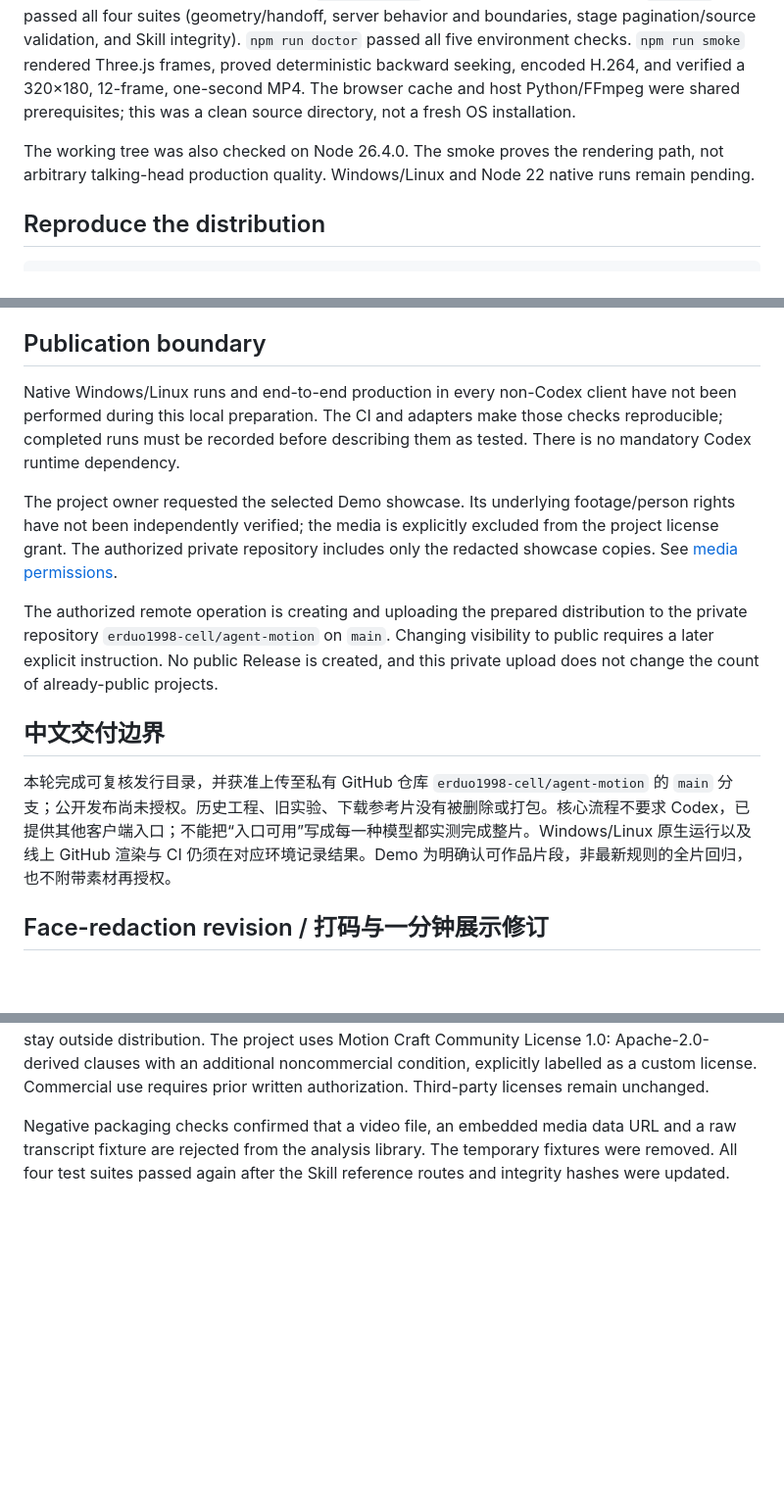
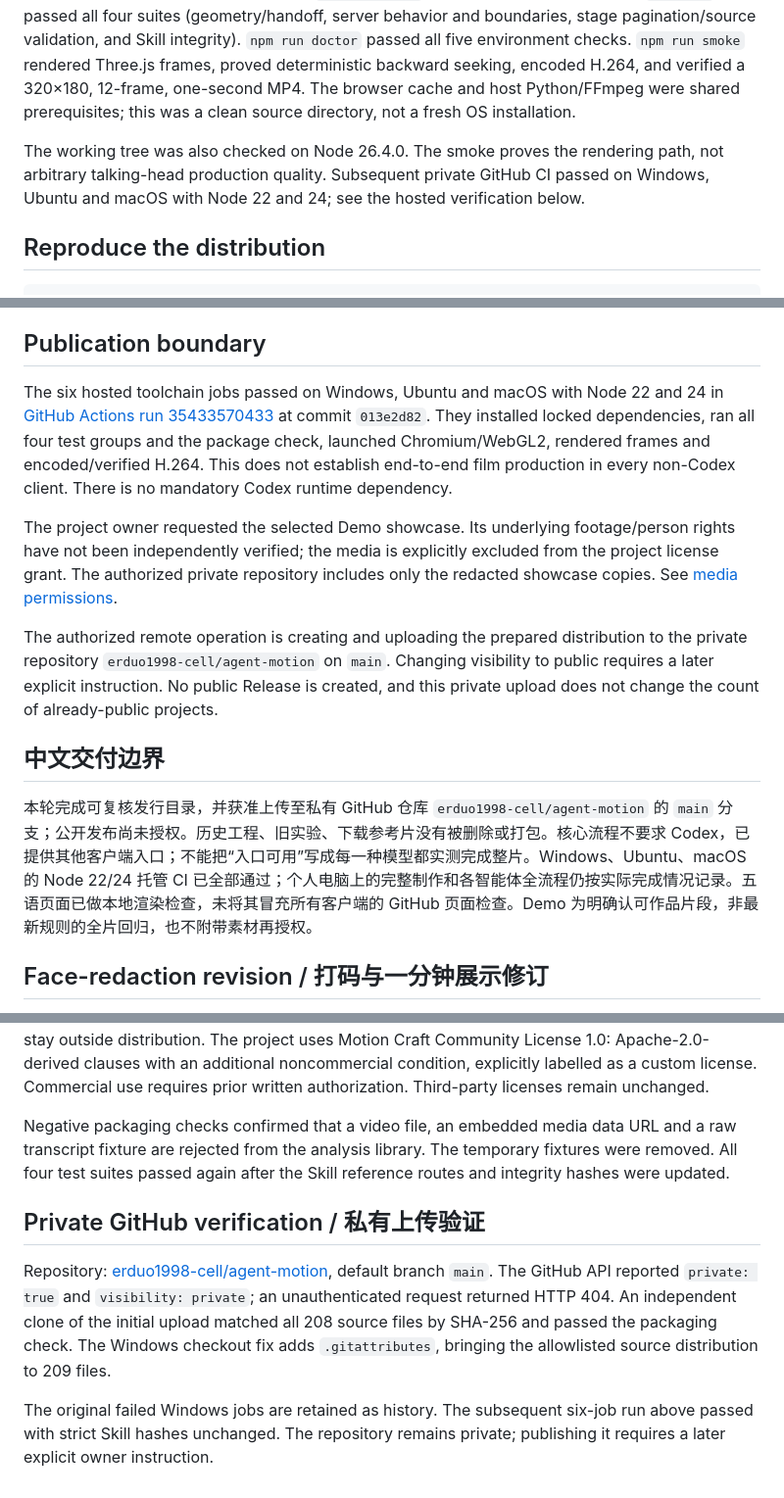
Before and after one commit to erduo1998-cell/agent-motion, a Markdown page: docs/release-readiness.md, 3 parts joined by grey strips. Shown at 98% size. GitHub-like rendering; blank space fills up the shorter version.

Commit message:
Document private upload and six-platform CI results [skip ci]

```diff
--- a/docs/release-readiness.md
+++ b/docs/release-readiness.md
@@ -20,7 +20,7 @@ All six current Demo files were fully decoded. The three GIFs run for exactly 60
 
 A fresh allowlisted distribution was checked on macOS arm64 with Node **24.16.0**, Python **3.14**, FFmpeg **8.1.2** and Playwright Chromium. `npm ci --ignore-scripts` installed both locked dependencies from the public registry; `npm run setup` found the matching browser. `npm test` passed all four suites (geometry/handoff, server behavior and boundaries, stage pagination/source validation, and Skill integrity). `npm run doctor` passed all five environment checks. `npm run smoke` rendered Three.js frames, proved deterministic backward seeking, encoded H.264, and verified a 320×180, 12-frame, one-second MP4. The browser cache and host Python/FFmpeg were shared prerequisites; this was a clean source directory, not a fresh OS installation.
 
-The working tree was also checked on Node 26.4.0. The smoke proves the rendering path, not arbitrary talking-head production quality. Windows/Linux and Node 22 native runs remain pending.
+The working tree was also checked on Node 26.4.0. The smoke proves the rendering path, not arbitrary talking-head production quality. Subsequent private GitHub CI passed on Windows, Ubuntu and macOS with Node 22 and 24; see the hosted verification below.
 
 ## Reproduce the distribution
 
@@ -35,7 +35,7 @@ Excluded: user `inputs/` except its guide, all `work/`, frozen `skill-versions/`
 
 ## Publication boundary
 
-Native Windows/Linux runs and end-to-end production in every non-Codex client have not been performed during this local preparation. The CI and adapters make those checks reproducible; completed runs must be recorded before describing them as tested. There is no mandatory Codex runtime dependency.
+The six hosted toolchain jobs passed on Windows, Ubuntu and macOS with Node 22 and 24 in [GitHub Actions run 35433570433](https://github.com/erduo1998-cell/agent-motion/actions/runs/35433570433) at commit `013e2d82`. They installed locked dependencies, ran all four test groups and the package check, launched Chromium/WebGL2, rendered frames and encoded/verified H.264. This does not establish end-to-end film production in every non-Codex client. There is no mandatory Codex runtime dependency.
 
 The project owner requested the selected Demo showcase. Its underlying footage/person rights have not been independently verified; the media is explicitly excluded from the project license grant. The authorized private repository includes only the redacted showcase copies. See [media permissions](media/LICENSE.md).
 
@@ -43,7 +43,7 @@ The authorized remote operation is creating and uploading the prepared distribut
 
 ## 中文交付边界
 
-本轮完成可复核发行目录，并获准上传至私有 GitHub 仓库 `erduo1998-cell/agent-motion` 的 `main` 分支；公开发布尚未授权。历史工程、旧实验、下载参考片没有被删除或打包。核心流程不要求 Codex，已提供其他客户端入口；不能把“入口可用”写成每一种模型都实测完成整片。Windows/Linux 原生运行以及线上 GitHub 渲染与 CI 仍须在对应环境记录结果。Demo 为明确认可作品片段，非最新规则的全片回归，也不附带素材再授权。
+本轮完成可复核发行目录，并获准上传至私有 GitHub 仓库 `erduo1998-cell/agent-motion` 的 `main` 分支；公开发布尚未授权。历史工程、旧实验、下载参考片没有被删除或打包。核心流程不要求 Codex，已提供其他客户端入口；不能把“入口可用”写成每一种模型都实测完成整片。Windows、Ubuntu、macOS 的 Node 22/24 托管 CI 已全部通过；个人电脑上的完整制作和各智能体全流程仍按实际完成情况记录。五语页面已做本地渲染检查，未将其冒充所有客户端的 GitHub 页面检查。Demo 为明确认可作品片段，非最新规则的全片回归，也不附带素材再授权。
 
 ## Face-redaction revision / 打码与一分钟展示修订
 
@@ -54,3 +54,9 @@ The owner requested the greenery case and one-minute GIFs. Current public media
 Only final analysis parameters and project-authored conclusions are shipped from the study library: 43 cases, 109 mechanism time windows and five tutorial method groups, in 47 Markdown/JSON files. Reference videos, audio, extracted images, thumbnails and full transcripts stay outside distribution. The project uses Motion Craft Community License 1.0: Apache-2.0-derived clauses with an additional noncommercial condition, explicitly labelled as a custom license. Commercial use requires prior written authorization. Third-party licenses remain unchanged.
 
 Negative packaging checks confirmed that a video file, an embedded media data URL and a raw transcript fixture are rejected from the analysis library. The temporary fixtures were removed. All four test suites passed again after the Skill reference routes and integrity hashes were updated.
+
+## Private GitHub verification / 私有上传验证
+
+Repository: [erduo1998-cell/agent-motion](https://github.com/erduo1998-cell/agent-motion), default branch `main`. The GitHub API reported `private: true` and `visibility: private`; an unauthenticated request returned HTTP 404. An independent clone of the initial upload matched all 208 source files by SHA-256 and passed the packaging check. The Windows checkout fix adds `.gitattributes`, bringing the allowlisted source distribution to 209 files.
+
+The original failed Windows jobs are retained as history. The subsequent six-job run above passed with strict Skill hashes unchanged. The repository remains private; publishing it requires a later explicit owner instruction.
```
Also changed, not shown: docs/compatibility.md (+5 -3 lines).
